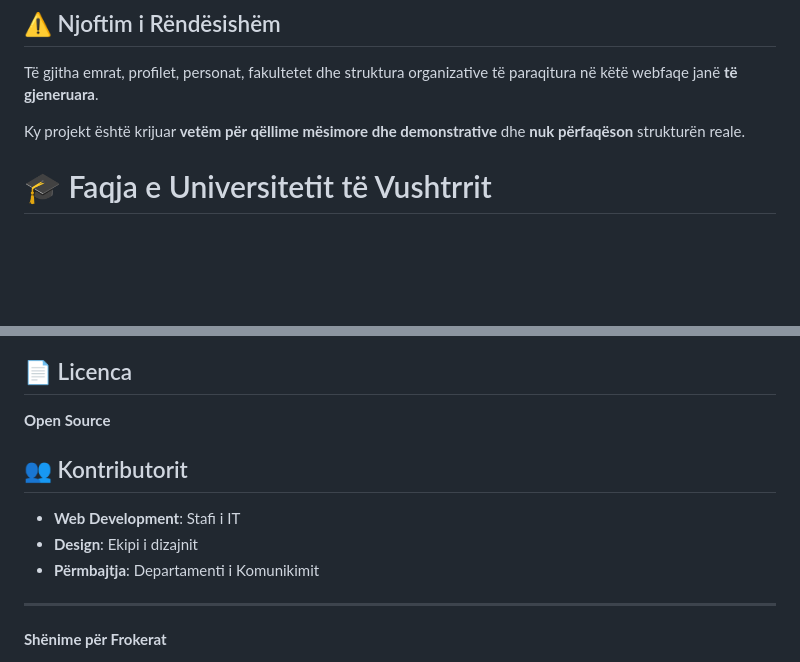
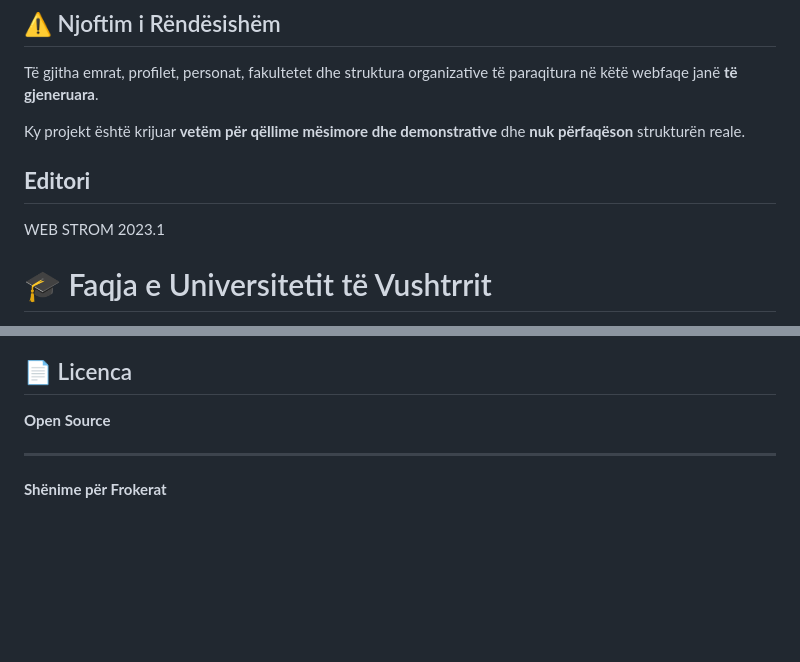
Before and after one commit to besmiribrahimi/websitee-true, a Markdown page: README.md, 2 parts joined by grey strips. Rendered like a GitHub page; blank space fills up the shorter version.

```diff
--- a/README.md
+++ b/README.md
@@ -3,7 +3,8 @@
 Të gjitha emrat, profilet, personat, fakultetet dhe struktura organizative të paraqitura në këtë webfaqe janë **të gjeneruara**.
 
 Ky projekt është krijuar **vetëm për qëllime mësimore dhe demonstrative** dhe **nuk përfaqëson** strukturën reale.
-
+## **Editori**
+  WEB STROM 2023.1
 
 # 🎓 Faqja e Universitetit të Vushtrrit
 
@@ -220,12 +221,6 @@ Testet responsive:
 
 **Open Source**
 
-## 👥 Kontributorit
-
-- **Web Development**: Stafi i IT
-- **Design**: Ekipi i dizajnit
-- **Përmbajtja**: Departamenti i Komunikimit
-
 ---
 
 **Shënime për Frokerat**
```
